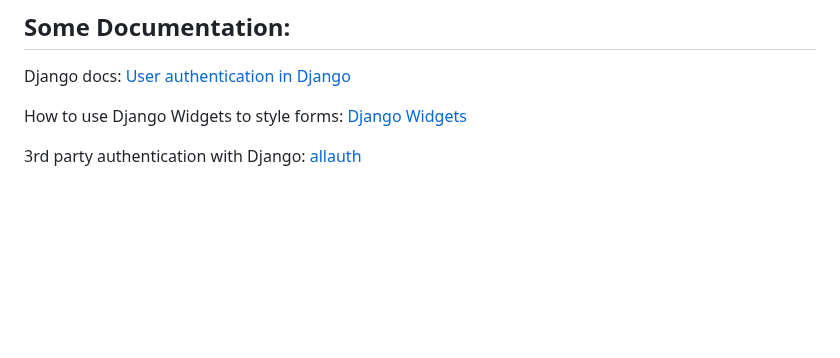
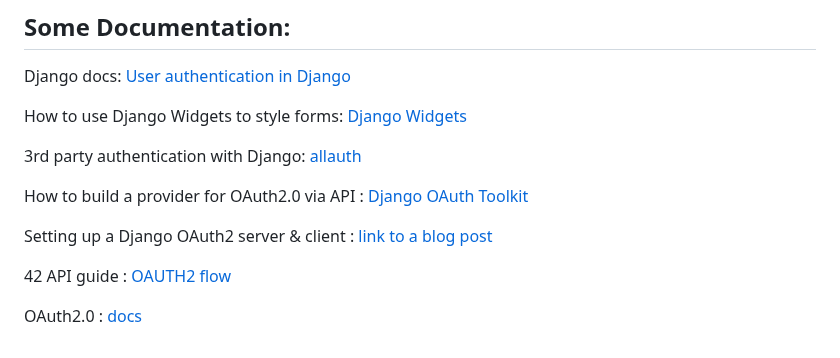
Before and after one commit to svvoii/django_oauth_google, a Markdown page: README.md, the part around the change. GitHub-like rendering; blank space fills up the shorter version.

```diff
--- a/README.md
+++ b/README.md
@@ -209,3 +209,11 @@ Django docs: [User authentication in Django](https://docs.djangoproject.com/en/5
 How to use Django Widgets to style forms: [Django Widgets](https://docs.djangoproject.com/en/5.0/ref/forms/widgets/)
 
 3rd party authentication with Django: [allauth](https://docs.allauth.org/en/latest/)
+
+How to build a provider for OAuth2.0 via API : [Django OAuth Toolkit](https://django-oauth-toolkit.readthedocs.io/en/latest/#)
+
+Setting up a Django OAuth2 server & client : [link to a blog post](https://raphaelyancey.fr/en/2018/05/28/setting-up-django-oauth2-server-client.html)
+
+42 API guide : [OAUTH2 flow](https://api.intra.42.fr/apidoc/guides/web_application_flow)
+
+OAuth2.0 : [docs](https://oauth.net/2/)
```
